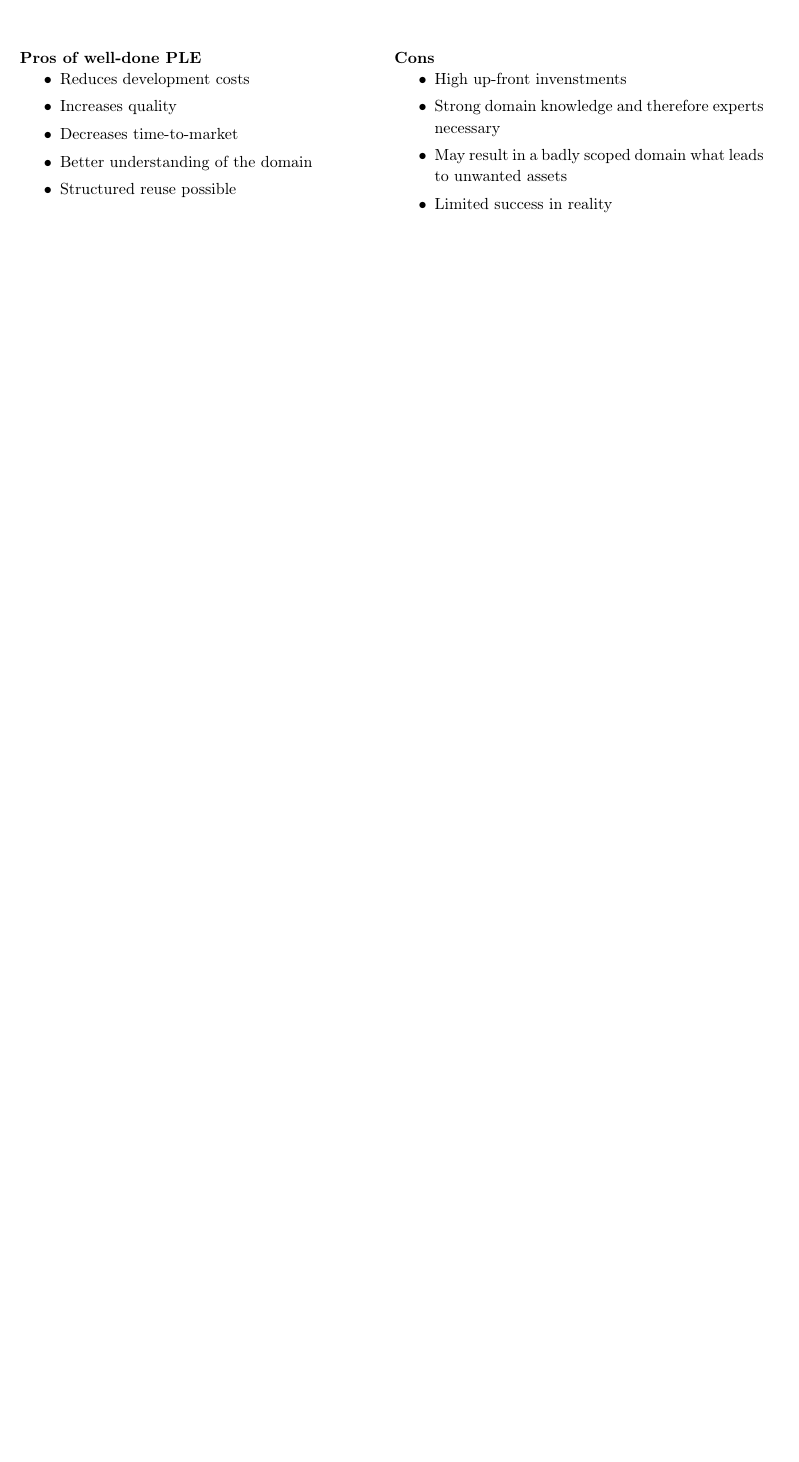
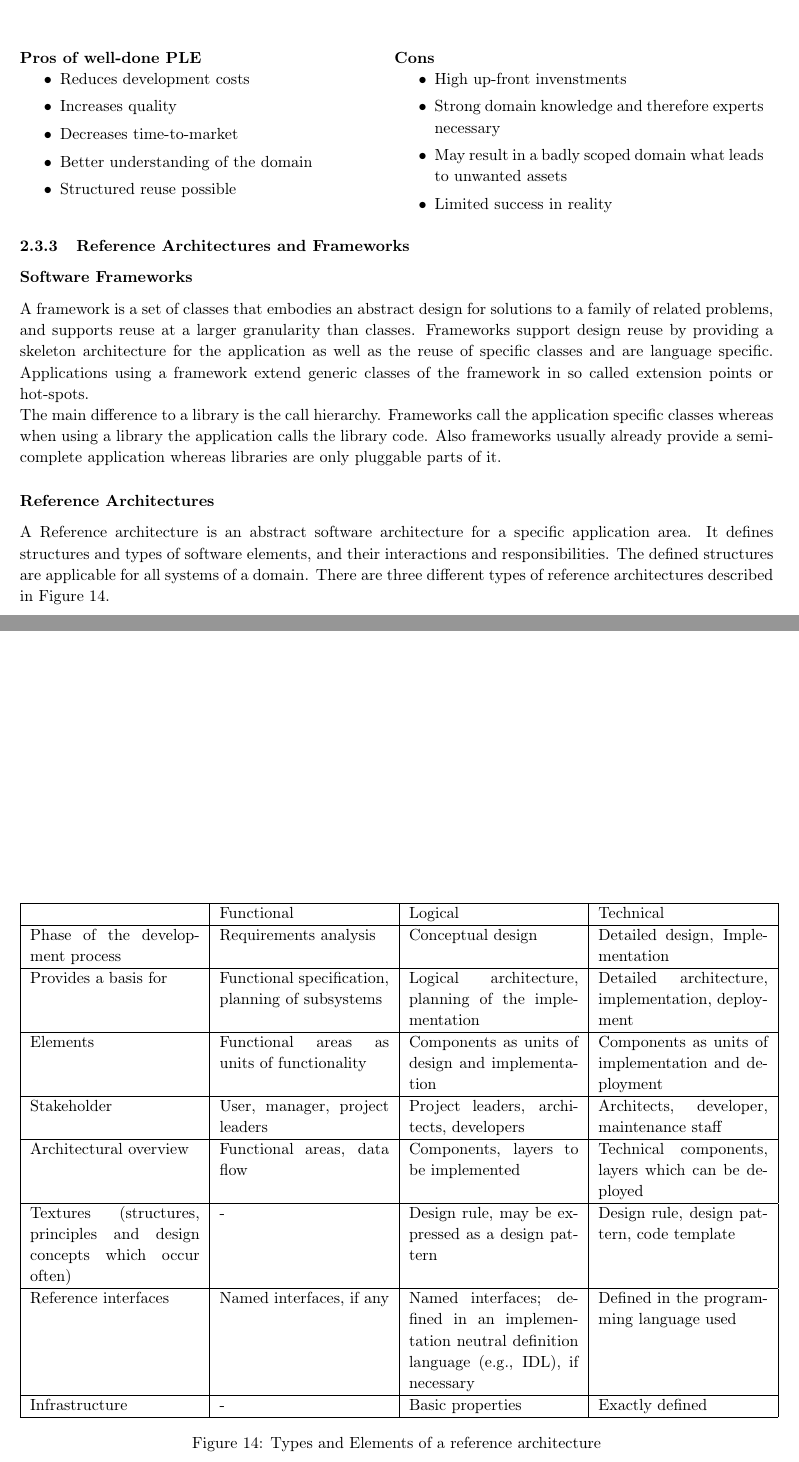
Before and after one commit to acidg/ase_summary, a LaTeX document (summary.tex, which reads chapters/from_requirements_to_system_design.tex): part of page 18 of 18 before the commit and two parts of pages 18 and 19 of 19 after it, the two joined at a grey line, cut so that both start at the same text, the shorter picture padded with empty space. Compiled offline with pdfLaTeX.

Commit message:
added PLE and reference architectures

```diff
--- a/chapters/from_requirements_to_system_design.tex
+++ b/chapters/from_requirements_to_system_design.tex
@@ -347,3 +347,41 @@ During the application engineering process their variabilities then are instanti
         \item Limited success in reality
     \end{itemize}
 \end{minipage}
+
+\subsubsection{Reference Architectures and Frameworks}
+\paragraph{Software Frameworks}
+A framework is a set of classes that embodies an abstract design for solutions to a family of related problems, and supports reuse at a larger granularity than classes.
+Frameworks support design reuse by providing a skeleton architecture for the application as well as the reuse of specific classes and are language specific.
+Applications using a framework extend generic classes of the framework in so called extension points or hot-spots.\\
+The main difference to a library is the call hierarchy.
+Frameworks call the application specific classes whereas when using a library the application calls the library code.
+Also frameworks usually already provide a semi-complete application whereas libraries are only pluggable parts of it.
+
+\paragraph{Reference Architectures}
+A Reference architecture is an abstract software architecture for a specific application area. It defines structures and types of software elements, and their interactions and responsibilities. The defined structures are applicable for all systems of a domain.
+There are three different types of reference architectures described in Figure~\ref{fig:reference_architectures}.
+\begin{figure}[h]
+  \centering
+  \begin{tabular}{|p{.225\textwidth}|p{.225\textwidth}|p{.225\textwidth}|p{.225\textwidth}|}
+    \hline
+    & Functional & Logical & Technical\\
+    \hline
+    Phase of the development process & Requirements analysis & Conceptual design & Detailed design, Implementation\\
+    \hline
+    Provides a basis for & Functional specification, planning of subsystems & Logical architecture, planning of the implementation & Detailed architecture, implementation, deployment\\
+    \hline
+    Elements & Functional areas as units of functionality & Components as units of design and implementation & Components as units of implementation and deployment\\
+    \hline
+    Stakeholder & User, manager, project leaders & Project leaders, architects, developers & Architects, developer, maintenance staff\\
+    \hline
+    Architectural overview & Functional areas, data flow & Components, layers to be implemented & Technical components, layers which can be deployed\\
+    \hline
+    Textures (structures, principles and design concepts which occur often) & - & Design rule, may be expressed as a design pattern & Design rule, design pattern, code template\\
+    \hline
+    Reference interfaces & Named interfaces, if any & Named interfaces; defined in an implementation neutral definition language (e.g., IDL), if necessary & Defined in the programming language used\\
+    \hline
+    Infrastructure & - & Basic properties & Exactly defined\\
+    \hline
+  \end{tabular}
+  \caption{Types and Elements of a reference architecture}\label{fig:reference_architectures}
+\end{figure}
```
Also changed, not shown: chapters/from_requirements_to_system_design.tex (20 more changed lines).
